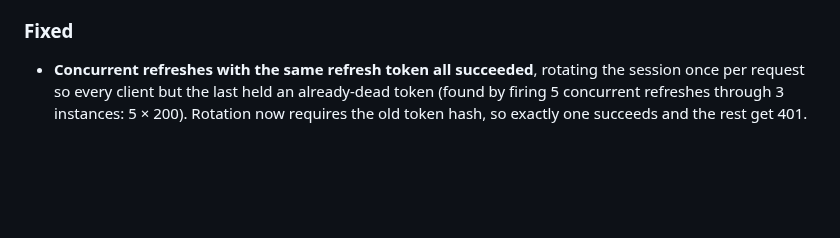
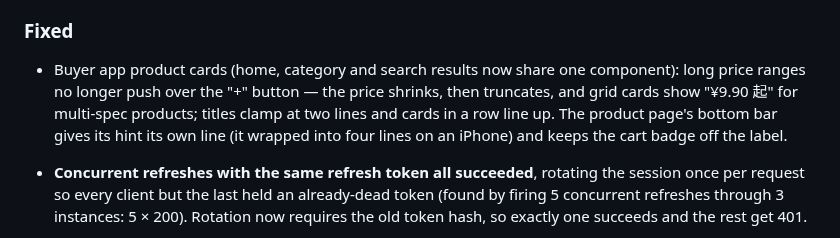
Before and after one commit to jackwangfeng/keel, a Markdown page: CHANGELOG.md, the part around the change. Drawn GitHub-style; blank space fills up the shorter version.

Commit message:
CHANGELOG v0.2.0：补商品卡片组件化与详情页底栏修复
Co-Authored-By: Claude Opus 5.5 (1M context) <noreply@anthropic.com>
Claude-Session: https://claude.ai/code/session_018jN5PBKzSzXLaW4jimyyUY

```diff
--- a/CHANGELOG.md
+++ b/CHANGELOG.md
@@ -585,6 +585,11 @@ Migrations `00027`–`00038`, `00053`–`00065`. The database lands on `00065`.
 
 ### Fixed
 
+- Buyer app product cards (home, category and search results now share one component):
+  long price ranges no longer push over the "+" button — the price shrinks, then
+  truncates, and grid cards show "¥9.90 起" for multi-spec products; titles clamp at two
+  lines and cards in a row line up. The product page's bottom bar gives its hint its own
+  line (it wrapped into four lines on an iPhone) and keeps the cart badge off the label.
 - **Concurrent refreshes with the same refresh token all succeeded**, rotating the session
   once per request so every client but the last held an already-dead token (found by
   firing 5 concurrent refreshes through 3 instances: 5 × 200). Rotation now requires the
```
